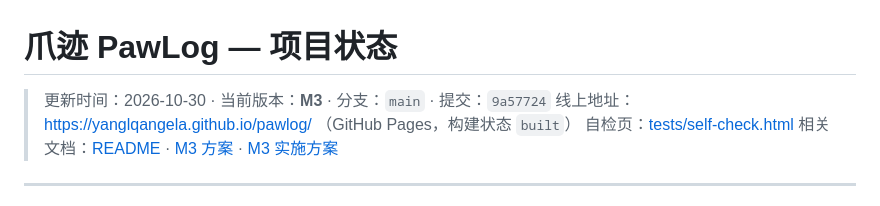
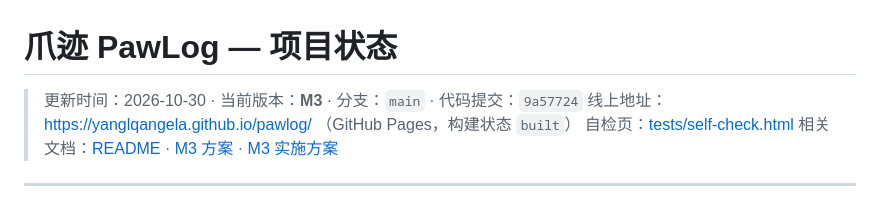
Before and after one commit to yanglqangela/pawlog, a Markdown page: STATUS.md, the part around the change. GitHub-like rendering.

Commit message:
docs(M3): 明确状态报告中的代码提交

```diff
--- a/STATUS.md
+++ b/STATUS.md
@@ -1,6 +1,6 @@
 # 爪迹 PawLog — 项目状态
 
-> 更新时间：2026-10-30 · 当前版本：**M3** · 分支：`main` · 提交：`9a57724`
+> 更新时间：2026-10-30 · 当前版本：**M3** · 分支：`main` · 代码提交：`9a57724`
 > 线上地址：https://yanglqangela.github.io/pawlog/ （GitHub Pages，构建状态 `built`）
 > 自检页：[tests/self-check.html](https://yanglqangela.github.io/pawlog/tests/self-check.html)
 > 相关文档：[README](README.md) · [M3 方案](PLAN-M3.md) · [M3 实施方案](IMPLEMENTATION-M3.md)
```
